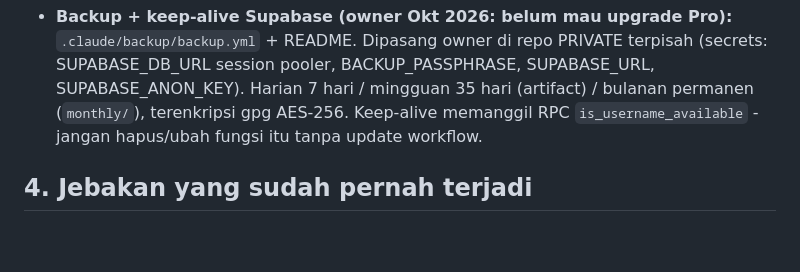
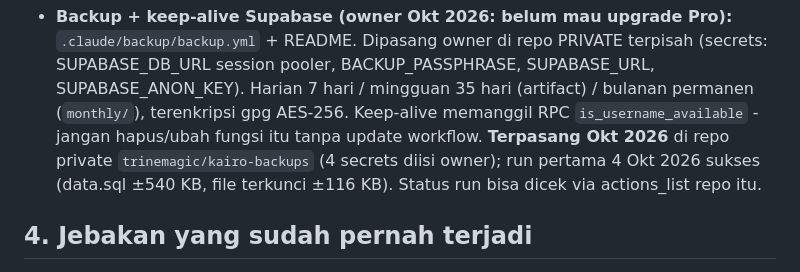
Before and after one commit to trinemagic/kairo-ui-v2-review, a Markdown page: .claude/CLAUDE.md, the part around the change. Rendered like a GitHub page; blank space fills up the shorter version.

Commit message:
Notes: backup workflow installed in the private kairo-backups repo and verified
Co-Authored-By: Claude Opus 5.5 <noreply@anthropic.com>
Claude-Session: https://claude.ai/code/session_019JGbJrxpUd72z1FB6MW3hr

```diff
--- a/.claude/CLAUDE.md
+++ b/.claude/CLAUDE.md
@@ -278,6 +278,8 @@ kartu yang tidak ter-update, cek cabang tab-nya di sini).
   Dipasang owner di repo PRIVATE terpisah (secrets: SUPABASE_DB_URL session pooler, BACKUP_PASSPHRASE, SUPABASE_URL,
   SUPABASE_ANON_KEY). Harian 7 hari / mingguan 35 hari (artifact) / bulanan permanen (`monthly/`), terenkripsi
   gpg AES-256. Keep-alive memanggil RPC `is_username_available` - jangan hapus/ubah fungsi itu tanpa update workflow.
+  **Terpasang Okt 2026** di repo private `trinemagic/kairo-backups` (4 secrets diisi owner); run pertama 4 Okt 2026 sukses
+  (data.sql ±540 KB, file terkunci ±116 KB). Status run bisa dicek via actions_list repo itu.
 
 ## 4. Jebakan yang sudah pernah terjadi
 
```
